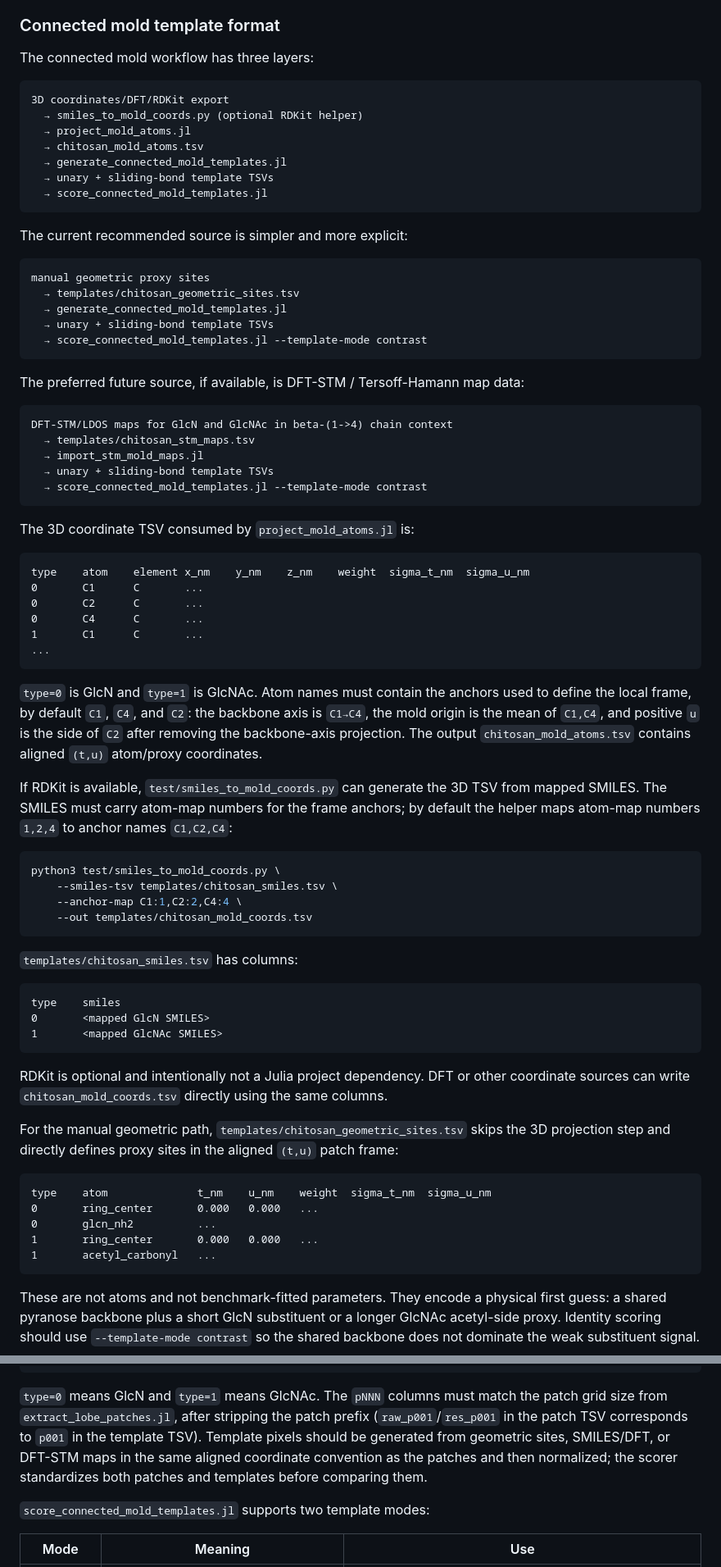
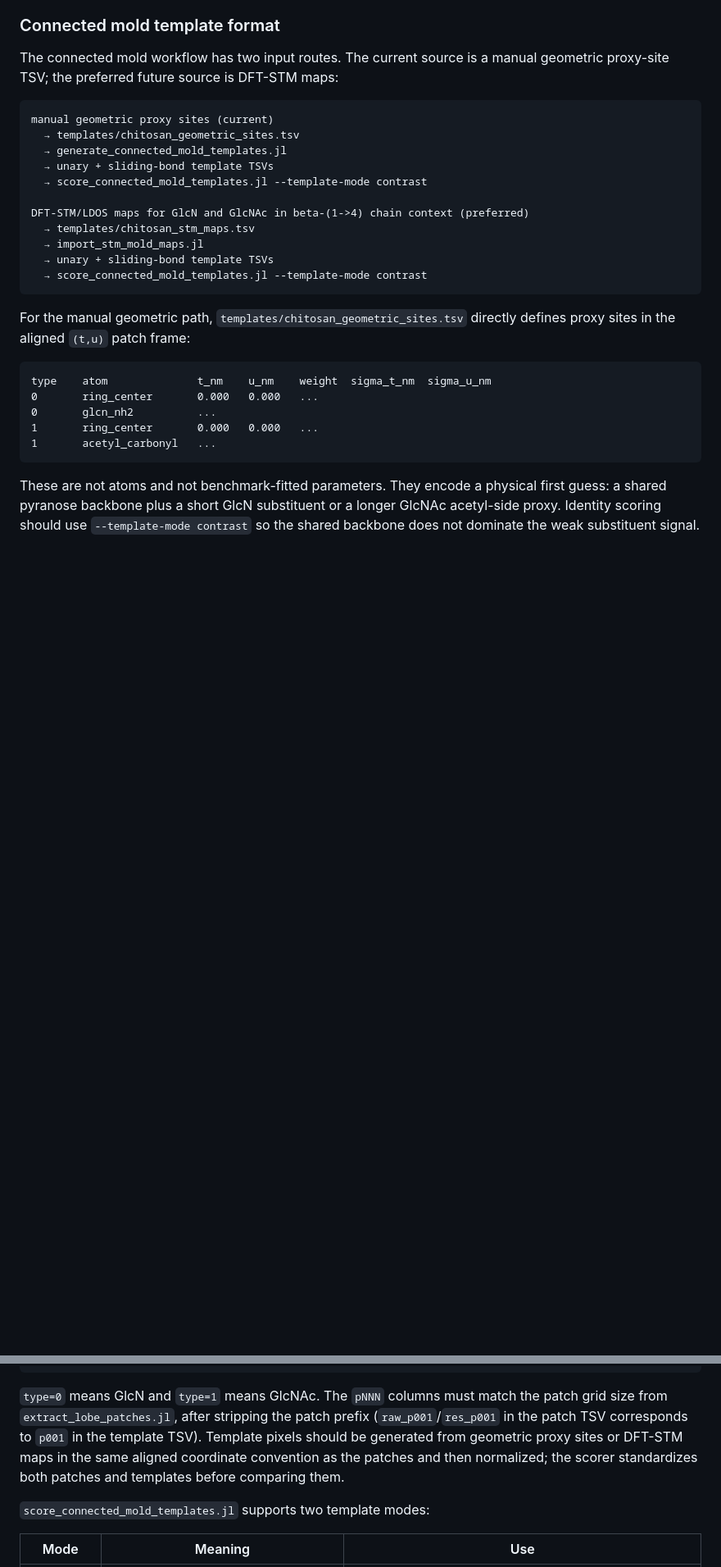
Before and after one commit to odurif0/STMFit, a Markdown page: docs/src/unit_assignment.md, 2 parts joined by grey strips. Shown at 82% size. GitHub-like rendering; blank space fills up the shorter version.

Commit message:
docs: remove stale unit-assignment dead-end references
Ultraworked with [Sisyphus](https://github.com/code-yeongyu/oh-my-openagent)

Co-authored-by: Sisyphus <clio-agent@sisyphuslabs.ai>

````diff
--- a/docs/src/unit_assignment.md
+++ b/docs/src/unit_assignment.md
@@ -161,81 +158,25 @@ scoring carries a useful signal.
 
 ### Connected mold template format
 
-The connected mold workflow has three layers:
+The connected mold workflow has two input routes. The current source is a manual
+geometric proxy-site TSV; the preferred future source is DFT-STM maps:
 
 ```text
-3D coordinates/DFT/RDKit export
-  → smiles_to_mold_coords.py (optional RDKit helper)
-  → project_mold_atoms.jl
-  → chitosan_mold_atoms.tsv
-  → generate_connected_mold_templates.jl
-  → unary + sliding-bond template TSVs
-  → score_connected_mold_templates.jl
-```
-
-The current recommended source is simpler and more explicit:
-
-```text
-manual geometric proxy sites
+manual geometric proxy sites (current)
   → templates/chitosan_geometric_sites.tsv
   → generate_connected_mold_templates.jl
   → unary + sliding-bond template TSVs
   → score_connected_mold_templates.jl --template-mode contrast
-```
 
-The preferred future source, if available, is DFT-STM / Tersoff-Hamann map data:
-
-```text
-DFT-STM/LDOS maps for GlcN and GlcNAc in beta-(1->4) chain context
+DFT-STM/LDOS maps for GlcN and GlcNAc in beta-(1->4) chain context (preferred)
   → templates/chitosan_stm_maps.tsv
   → import_stm_mold_maps.jl
   → unary + sliding-bond template TSVs
   → score_connected_mold_templates.jl --template-mode contrast
 ```
 
-The 3D coordinate TSV consumed by `project_mold_atoms.jl` is:
-
-```text
-type    atom    element x_nm    y_nm    z_nm    weight  sigma_t_nm  sigma_u_nm
-0       C1      C       ...
-0       C2      C       ...
-0       C4      C       ...
-1       C1      C       ...
-...
-```
-
-`type=0` is GlcN and `type=1` is GlcNAc. Atom names must contain the anchors used
-to define the local frame, by default `C1`, `C4`, and `C2`: the backbone axis is
-`C1→C4`, the mold origin is the mean of `C1,C4`, and positive `u` is the side of
-`C2` after removing the backbone-axis projection. The output
-`chitosan_mold_atoms.tsv` contains aligned `(t,u)` atom/proxy coordinates.
-
-If RDKit is available, `test/smiles_to_mold_coords.py` can generate the 3D TSV
-from mapped SMILES. The SMILES must carry atom-map numbers for the frame anchors;
-by default the helper maps atom-map numbers `1,2,4` to anchor names `C1,C2,C4`:
-
-```bash
-python3 test/smiles_to_mold_coords.py \
-    --smiles-tsv templates/chitosan_smiles.tsv \
-    --anchor-map C1:1,C2:2,C4:4 \
-    --out templates/chitosan_mold_coords.tsv
-```
-
-`templates/chitosan_smiles.tsv` has columns:
-
-```text
-type    smiles
-0       <mapped GlcN SMILES>
-1       <mapped GlcNAc SMILES>
-```
-
-RDKit is optional and intentionally not a Julia project dependency. DFT or other
-coordinate sources can write `chitosan_mold_coords.tsv` directly using the same
-columns.
-
-For the manual geometric path, `templates/chitosan_geometric_sites.tsv` skips the
-3D projection step and directly defines proxy sites in the aligned `(t,u)` patch
-frame:
+For the manual geometric path, `templates/chitosan_geometric_sites.tsv` directly
+defines proxy sites in the aligned `(t,u)` patch frame:
 
 ```text
 type    atom              t_nm    u_nm    weight  sigma_t_nm  sigma_u_nm
@@ -268,10 +209,9 @@ type ∈ {0,1}, parity ∈ {0,1}, mirror ∈ {0,1}
 `type=0` means GlcN and `type=1` means GlcNAc. The `pNNN` columns must match the
 patch grid size from `extract_lobe_patches.jl`, after stripping the patch prefix
 (`raw_p001`/`res_p001` in the patch TSV corresponds to `p001` in the template
-TSV). Template pixels should be generated from geometric sites, SMILES/DFT, or
-DFT-STM maps in the same aligned coordinate convention as the patches and then
-normalized; the scorer standardizes both patches and templates before comparing
-them.
+TSV). Template pixels should be generated from geometric proxy sites or DFT-STM
+maps in the same aligned coordinate convention as the patches and then normalized;
+the scorer standardizes both patches and templates before comparing them.
 
 `score_connected_mold_templates.jl` supports two template modes:
 
````
Also changed, not shown: other parts of docs/src/unit_assignment.md (+12 -31 lines), docs/src/chitosan_runbook.md (+4 -22 lines), docs/src/journal.md (+17 -25 lines).
